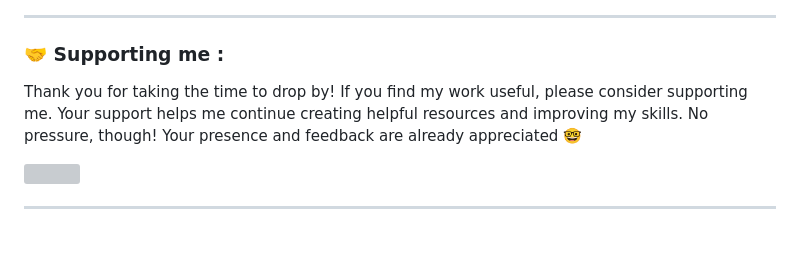
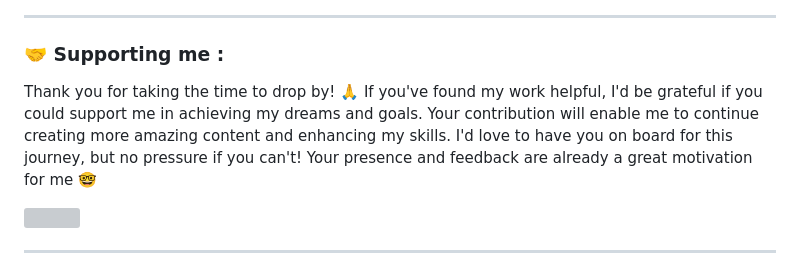
Before and after one commit to ramirorichmand/ramirorichmand, a Markdown page: README.md, the part around the change. GitHub-like rendering; blank space fills up the shorter version; grey boxes are pictures that could not be loaded.

Commit message:
final changes... for the time being

```diff
--- a/README.md
+++ b/README.md
@@ -56,7 +56,7 @@ I am an Equity Research Analyst from the UK eager to take my passion within Fina
 
 ### 🤝 Supporting me :
 
-Thank you for taking the time to drop by! If you find my work useful, please consider supporting me. Your support helps me continue creating helpful resources and improving my skills. No pressure, though! Your presence and feedback are already appreciated 🤓
+Thank you for taking the time to drop by! 🙏 If you've found my work helpful, I'd be grateful if you could support me in achieving my dreams and goals. Your contribution will enable me to continue creating more amazing content and enhancing my skills.  I'd love to have you on board for this journey, but no pressure if you can't! Your presence and feedback are already a great motivation for me 🤓
 
 <a href="https://www.buymeacoffee.com/ramiro.richmand"><img src="https://www.buymeacoffee.com/assets/img/custom_images/orange_img.png" style="height: 41px !important;width: 174px !important;box-shadow: 0px 3px 2px 0px rgba(190, 190, 190, 0.5) !important;-webkit-box-shadow: 0px 3px 2px 0px rgba(190, 190, 190, 0.5) !important;"  target="_blank"></a>
 
```
